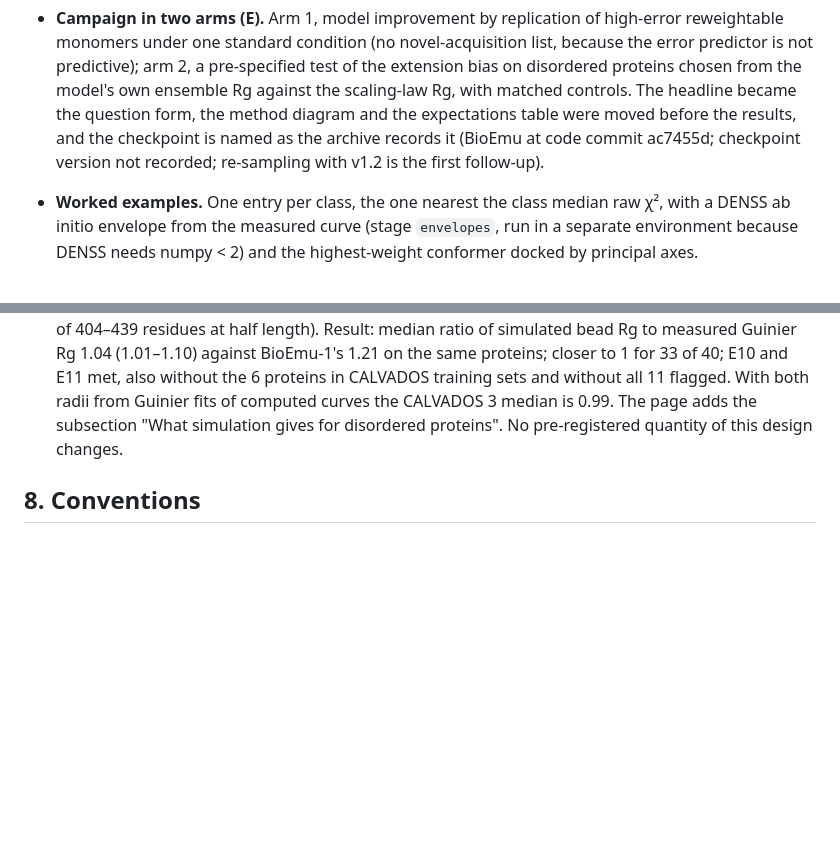
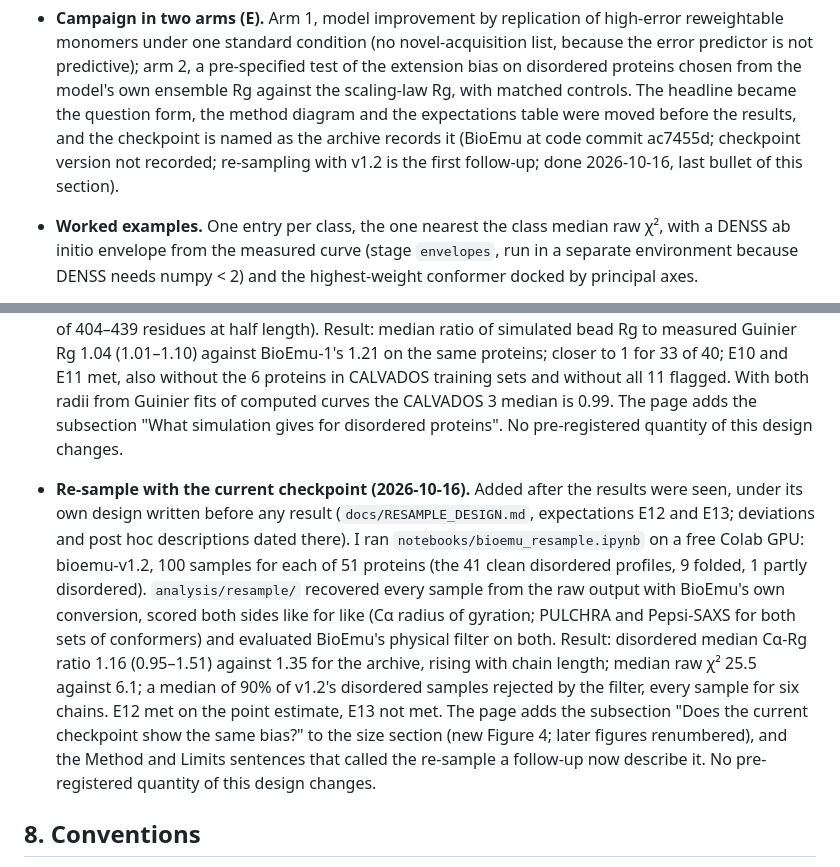
Before and after one commit to Natalija-Stepurko/bioemu-saxs-campaign, a Markdown page: docs/DESIGN.md, 2 parts joined by grey strips. GitHub-like rendering; blank space fills up the shorter version.

```diff
--- a/docs/DESIGN.md
+++ b/docs/DESIGN.md
@@ -149,7 +149,7 @@ beside the old ones in `results/`.
   model's own ensemble Rg against the scaling-law Rg, with matched controls. The headline became the
   question form, the method diagram and the expectations table were moved before the results, and the
   checkpoint is named as the archive records it (BioEmu at code commit ac7455d; checkpoint version not
-  recorded; re-sampling with v1.2 is the first follow-up).
+  recorded; re-sampling with v1.2 is the first follow-up; done 2026-10-16, last bullet of this section).
 - **Worked examples.** One entry per class, the one nearest the class median raw χ², with a DENSS ab
   initio envelope from the measured curve (stage `envelopes`, run in a separate environment because DENSS
   needs numpy < 2) and the highest-weight conformer docked by principal axes.
@@ -244,6 +244,18 @@ beside the old ones in `results/`.
   closer to 1 for 33 of 40; E10 and E11 met, also without the 6 proteins in CALVADOS training sets and without
   all 11 flagged. With both radii from Guinier fits of computed curves the CALVADOS 3 median is 0.99. The page adds
   the subsection "What simulation gives for disordered proteins". No pre-registered quantity of this design changes.
+- **Re-sample with the current checkpoint (2026-10-16).** Added after the results were seen, under its own design
+  written before any result (`docs/RESAMPLE_DESIGN.md`, expectations E12 and E13; deviations and post hoc
+  descriptions dated there). I ran `notebooks/bioemu_resample.ipynb` on a free Colab GPU: bioemu-v1.2, 100
+  samples for each of 51 proteins (the 41 clean disordered profiles, 9 folded, 1 partly disordered).
+  `analysis/resample/` recovered every sample from the raw output with BioEmu's own conversion, scored both sides
+  like for like (Cα radius of gyration; PULCHRA and Pepsi-SAXS for both sets of conformers) and evaluated BioEmu's
+  physical filter on both. Result: disordered median Cα-Rg ratio 1.16 (0.95–1.51) against 1.35 for the archive,
+  rising with chain length; median raw χ² 25.5 against 6.1; a median of 90% of v1.2's disordered samples rejected by
+  the filter, every sample for six chains. E12 met on the point estimate, E13 not met. The page adds the subsection
+  "Does the current checkpoint show the same bias?" to the size section (new Figure 4; later figures renumbered), and
+  the Method and Limits sentences that called the re-sample a follow-up now describe it. No pre-registered quantity
+  of this design changes.
 
 ## 8. Conventions
 
```
Also changed, not shown: README.md (+13 -3 lines).
